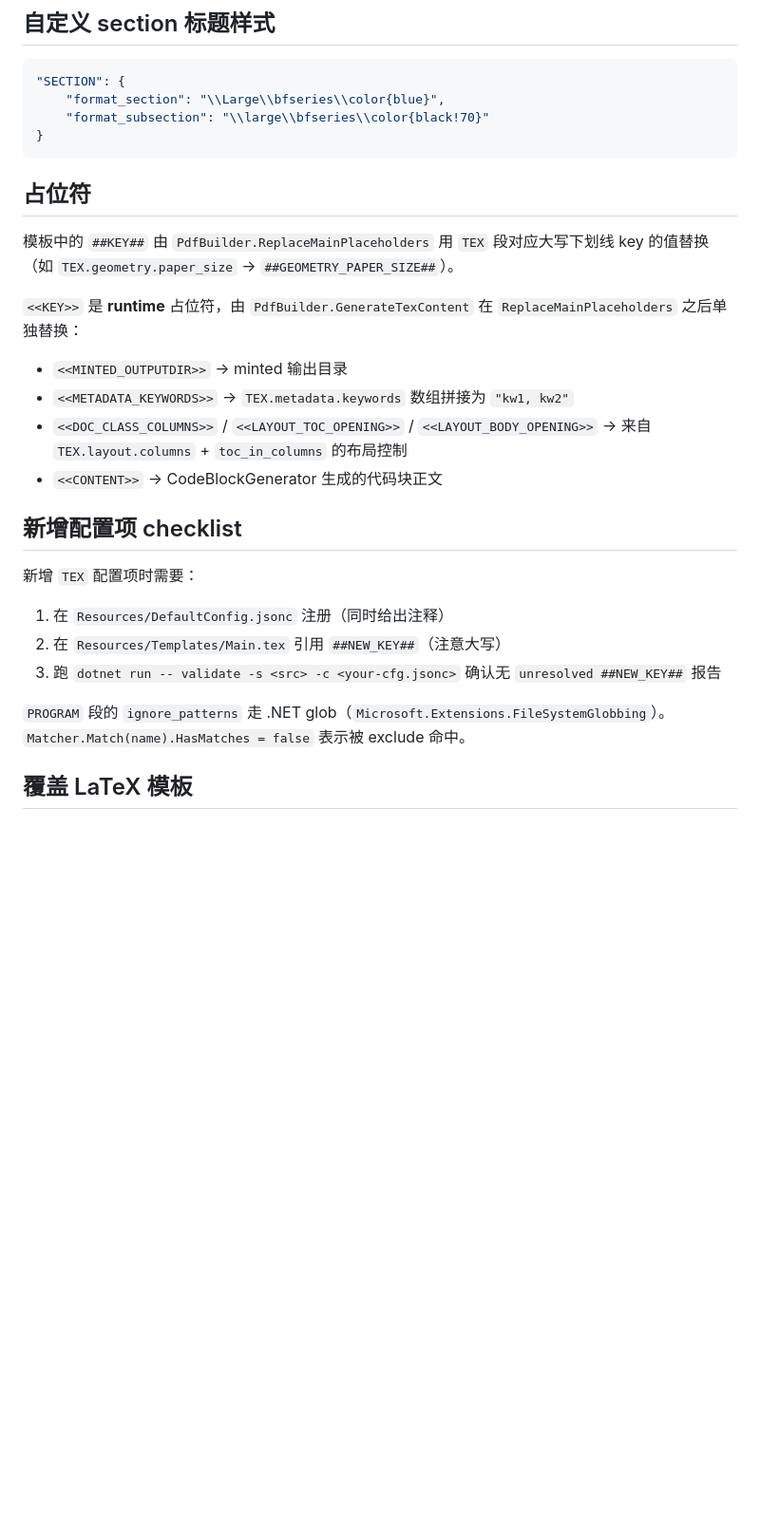
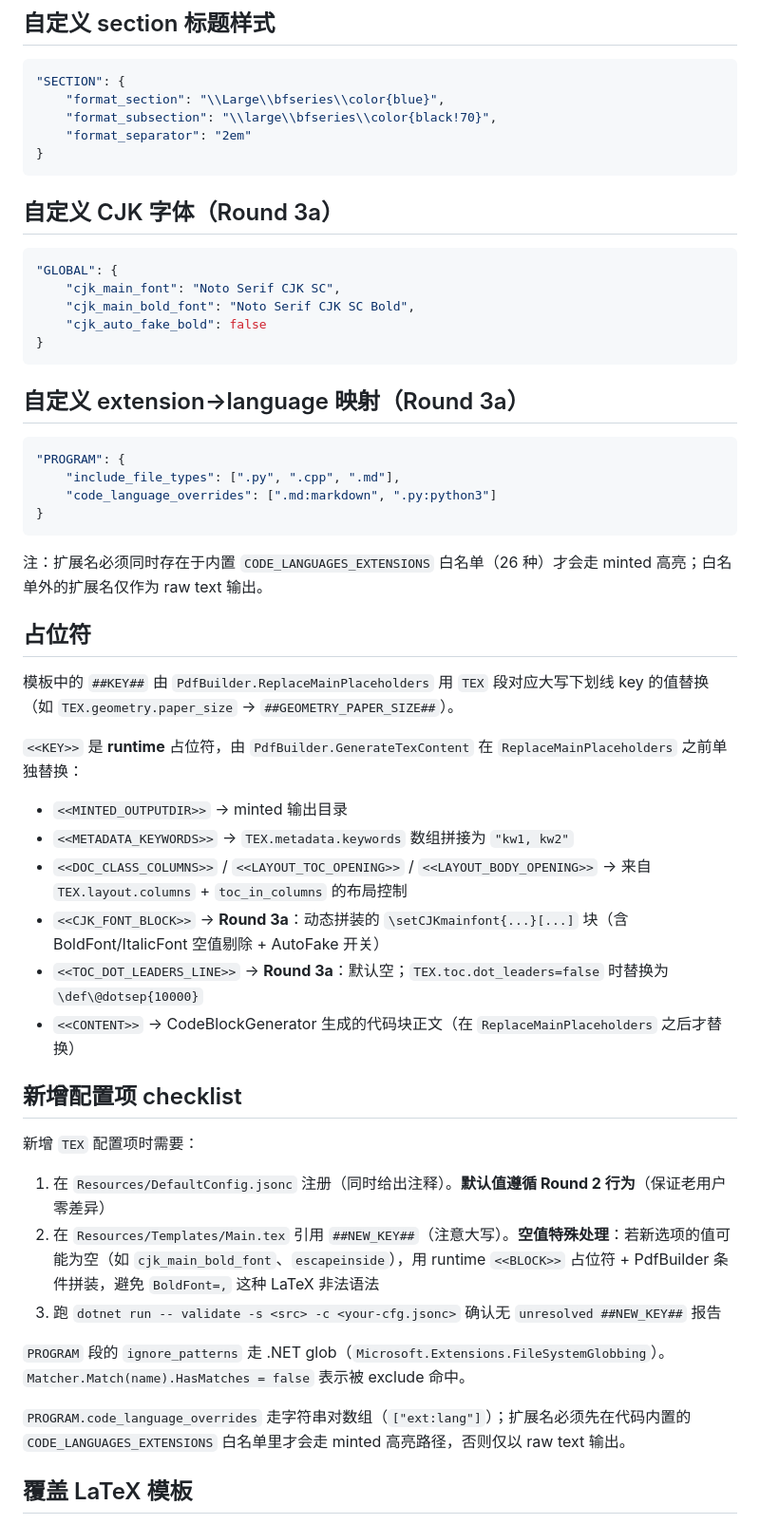
Before and after one commit to Aiza-Lee/template_builder, a Markdown page: docs/config_structure.md, the part around one of its changes. Shown at 95% size. Rendered like a GitHub page; blank space fills up the shorter version.

````diff
--- a/docs/config_structure.md
+++ b/docs/config_structure.md
@@ -90,29 +121,55 @@
 ```jsonc
 "SECTION": {
     "format_section": "\\Large\\bfseries\\color{blue}",
-    "format_subsection": "\\large\\bfseries\\color{black!70}"
+    "format_subsection": "\\large\\bfseries\\color{black!70}",
+    "format_separator": "2em"
 }
 ```
+
+## 自定义 CJK 字体（Round 3a）
+
+```jsonc
+"GLOBAL": {
+    "cjk_main_font": "Noto Serif CJK SC",
+    "cjk_main_bold_font": "Noto Serif CJK SC Bold",
+    "cjk_auto_fake_bold": false
+}
+```
+
+## 自定义 extension→language 映射（Round 3a）
+
+```jsonc
+"PROGRAM": {
+    "include_file_types": [".py", ".cpp", ".md"],
+    "code_language_overrides": [".md:markdown", ".py:python3"]
+}
+```
+
+注：扩展名必须同时存在于内置 `CODE_LANGUAGES_EXTENSIONS` 白名单（26 种）才会走 minted 高亮；白名单外的扩展名仅作为 raw text 输出。
 
 ## 占位符
 
 模板中的 `##KEY##` 由 `PdfBuilder.ReplaceMainPlaceholders` 用 `TEX` 段对应大写下划线 key 的值替换（如 `TEX.geometry.paper_size` → `##GEOMETRY_PAPER_SIZE##`）。
 
-`<<KEY>>` 是 **runtime** 占位符，由 `PdfBuilder.GenerateTexContent` 在 `ReplaceMainPlaceholders` 之后单独替换：
+`<<KEY>>` 是 **runtime** 占位符，由 `PdfBuilder.GenerateTexContent` 在 `ReplaceMainPlaceholders` 之前单独替换：
 - `<<MINTED_OUTPUTDIR>>` → minted 输出目录
 - `<<METADATA_KEYWORDS>>` → `TEX.metadata.keywords` 数组拼接为 `"kw1, kw2"`
 - `<<DOC_CLASS_COLUMNS>>` / `<<LAYOUT_TOC_OPENING>>` / `<<LAYOUT_BODY_OPENING>>` → 来自 `TEX.layout.columns` + `toc_in_columns` 的布局控制
-- `<<CONTENT>>` → CodeBlockGenerator 生成的代码块正文
+- `<<CJK_FONT_BLOCK>>` → **Round 3a**：动态拼装的 `\setCJKmainfont{...}[...]` 块（含 BoldFont/ItalicFont 空值剔除 + AutoFake 开关）
+- `<<TOC_DOT_LEADERS_LINE>>` → **Round 3a**：默认空；`TEX.toc.dot_leaders=false` 时替换为 `\def\@dotsep{10000}`
+- `<<CONTENT>>` → CodeBlockGenerator 生成的代码块正文（在 `ReplaceMainPlaceholders` 之后才替换）
 
 ## 新增配置项 checklist
 
 新增 `TEX` 配置项时需要：
-1. 在 `Resources/DefaultConfig.jsonc` 注册（同时给出注释）
-2. 在 `Resources/Templates/Main.tex` 引用 `##NEW_KEY##`（注意大写）
+1. 在 `Resources/DefaultConfig.jsonc` 注册（同时给出注释）。**默认值遵循 Round 2 行为**（保证老用户零差异）
+2. 在 `Resources/Templates/Main.tex` 引用 `##NEW_KEY##`（注意大写）。**空值特殊处理**：若新选项的值可能为空（如 `cjk_main_bold_font`、`escapeinside`），用 runtime `<<BLOCK>>` 占位符 + PdfBuilder 条件拼装，避免 `BoldFont=,` 这种 LaTeX 非法语法
 3. 跑 `dotnet run -- validate -s <src> -c <your-cfg.jsonc>` 确认无 `unresolved ##NEW_KEY##` 报告
 
 `PROGRAM` 段的 `ignore_patterns` 走 .NET glob（`Microsoft.Extensions.FileSystemGlobbing`）。`Matcher.Match(name).HasMatches = false` 表示被 exclude 命中。
 
+`PROGRAM.code_language_overrides` 走字符串对数组（`["ext:lang"]`）；扩展名必须先在代码内置的 `CODE_LANGUAGES_EXTENSIONS` 白名单里才会走 minted 高亮路径，否则仅以 raw text 输出。
+
 ## 覆盖 LaTeX 模板
 
 无需改 C# 代码：在 `build` 时加 `--template-dir <dir>`，把同名 `Main.tex` 和/或 `CodeBlock.tex` 放进该目录即可。`init` 输出的末尾也会提示此用法。
````
Also changed, not shown: other parts of docs/config_structure.md (+35 -4 lines).
